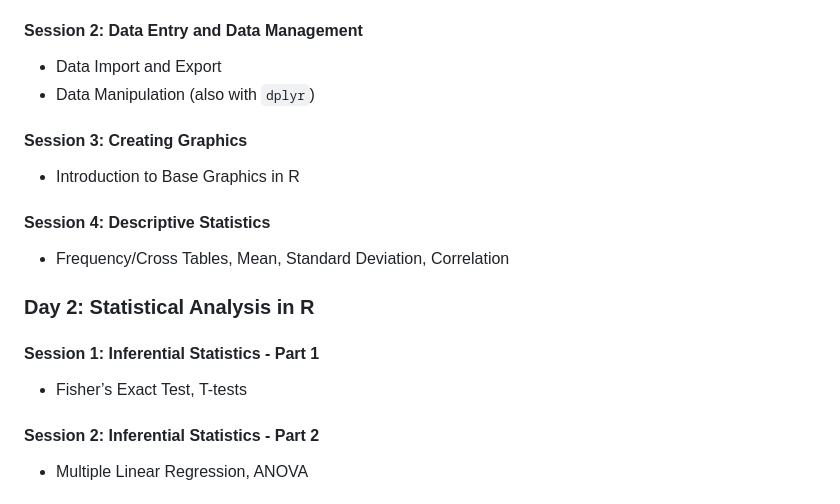
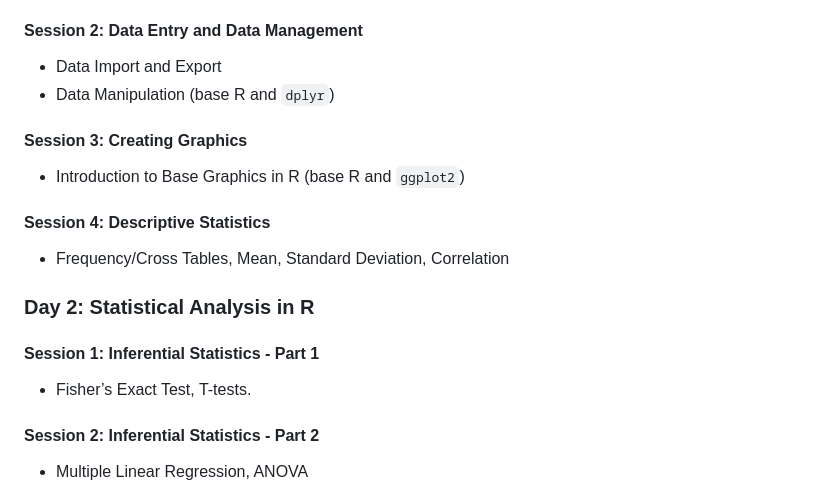
Before and after one commit to CECADBioinformaticsCoreFacility/Basic_R_course_2024, a Markdown page: README.md, the part around the change. GitHub-like rendering.

```diff
--- a/README.md
+++ b/README.md
@@ -48,10 +48,10 @@ We strongly recommend that you try to familiarize yourself with R and RStudio by
 
 #### Session 2: Data Entry and Data Management
 - Data Import and Export
-- Data Manipulation (also with `dplyr`)
+- Data Manipulation (base R and `dplyr`)
 
 #### Session 3: Creating Graphics
-- Introduction to Base Graphics in R
+- Introduction to Base Graphics in R (base R and `ggplot2`)
 
 #### Session 4: Descriptive Statistics
 - Frequency/Cross Tables, Mean, Standard Deviation, Correlation
@@ -59,7 +59,7 @@ We strongly recommend that you try to familiarize yourself with R and RStudio by
 ### Day 2: Statistical Analysis in R
 
 #### Session 1: Inferential Statistics - Part 1
-- Fisher’s Exact Test, T-tests
+- Fisher’s Exact Test, T-tests.
 
 #### Session 2: Inferential Statistics - Part 2
 - Multiple Linear Regression, ANOVA
```
